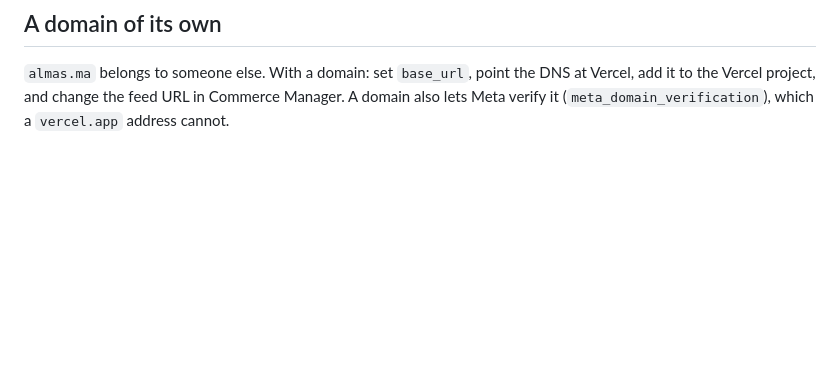
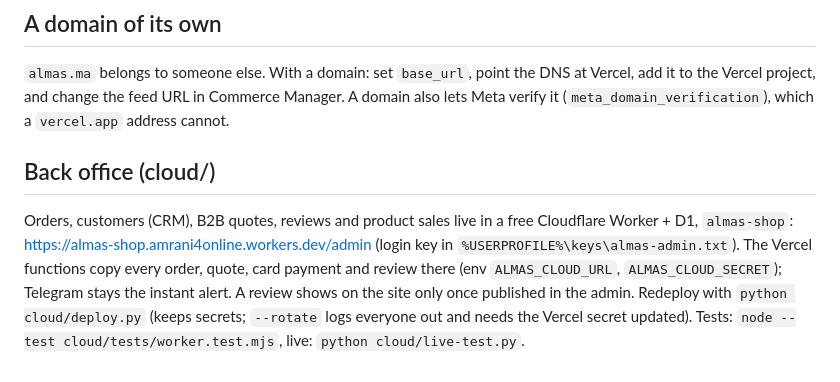
Before and after one commit to AmraniHub/almas, a Markdown page: site/README.md, the part around the change. GitHub-like rendering; blank space fills up the shorter version.

Commit message:
README: the back office
Co-Authored-By: Claude Opus 5.5 <noreply@anthropic.com>

```diff
--- a/site/README.md
+++ b/site/README.md
@@ -58,3 +58,12 @@ favour photographed items). New products get the shelf card until `python site/c
 `almas.ma` belongs to someone else. With a domain: set `base_url`, point the DNS at Vercel,
 add it to the Vercel project, and change the feed URL in Commerce Manager. A domain also lets Meta verify it
 (`meta_domain_verification`), which a `vercel.app` address cannot.
+
+## Back office (cloud/)
+
+Orders, customers (CRM), B2B quotes, reviews and product sales live in a free Cloudflare Worker + D1,
+`almas-shop`: https://almas-shop.amrani4online.workers.dev/admin (login key in `%USERPROFILE%\keys\almas-admin.txt`).
+The Vercel functions copy every order, quote, card payment and review there (env `ALMAS_CLOUD_URL`,
+`ALMAS_CLOUD_SECRET`); Telegram stays the instant alert. A review shows on the site only once published in the
+admin. Redeploy with `python cloud/deploy.py` (keeps secrets; `--rotate` logs everyone out and needs the Vercel
+secret updated). Tests: `node --test cloud/tests/worker.test.mjs`, live: `python cloud/live-test.py`.
```
